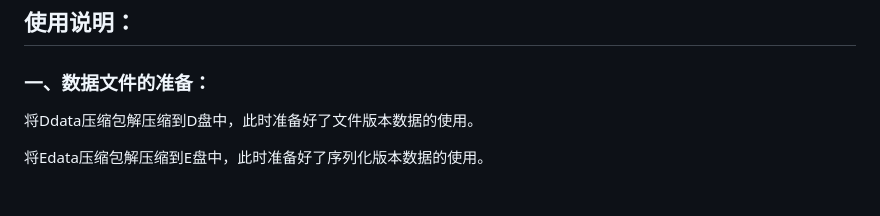
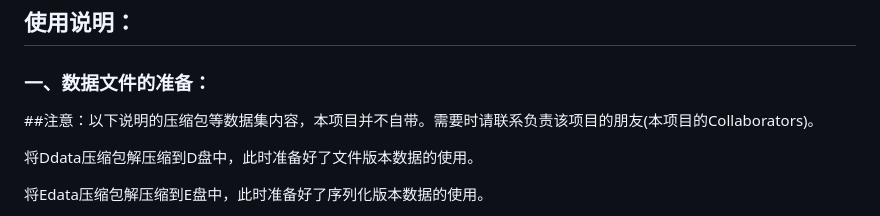
Before and after one commit to supernova-123/Taxi-trajectory-analysis, a Markdown page: README.md, the part around the change. GitHub-like rendering; blank space fills up the shorter version.

```diff
--- a/README.md
+++ b/README.md
@@ -4,6 +4,7 @@ Data Structure Curriculum Design of SCUT CS
 ## 使用说明：
 
 ### 一、数据文件的准备：
+##注意：以下说明的压缩包等数据集内容，本项目并不自带。需要时请联系负责该项目的朋友(本项目的Collaborators)。
 
 将Ddata压缩包解压缩到D盘中，此时准备好了文件版本数据的使用。
 
```
